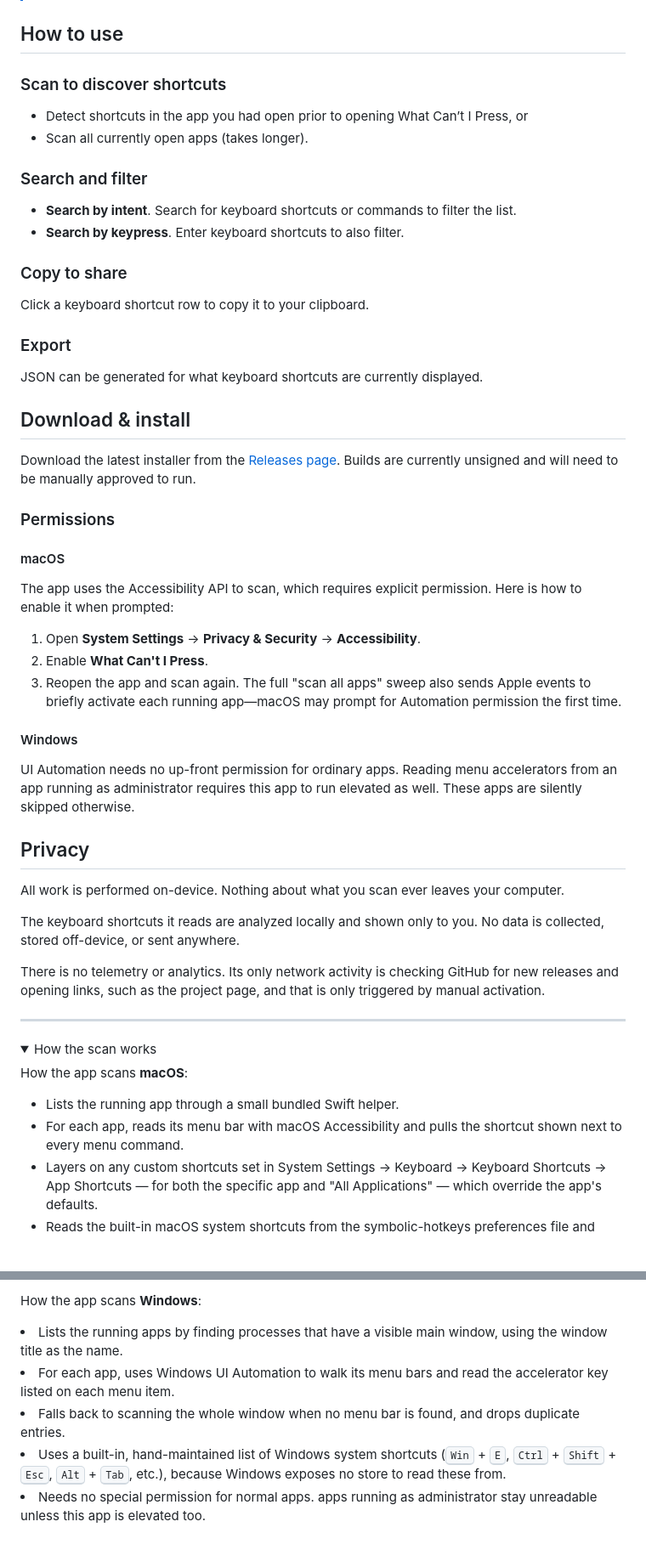
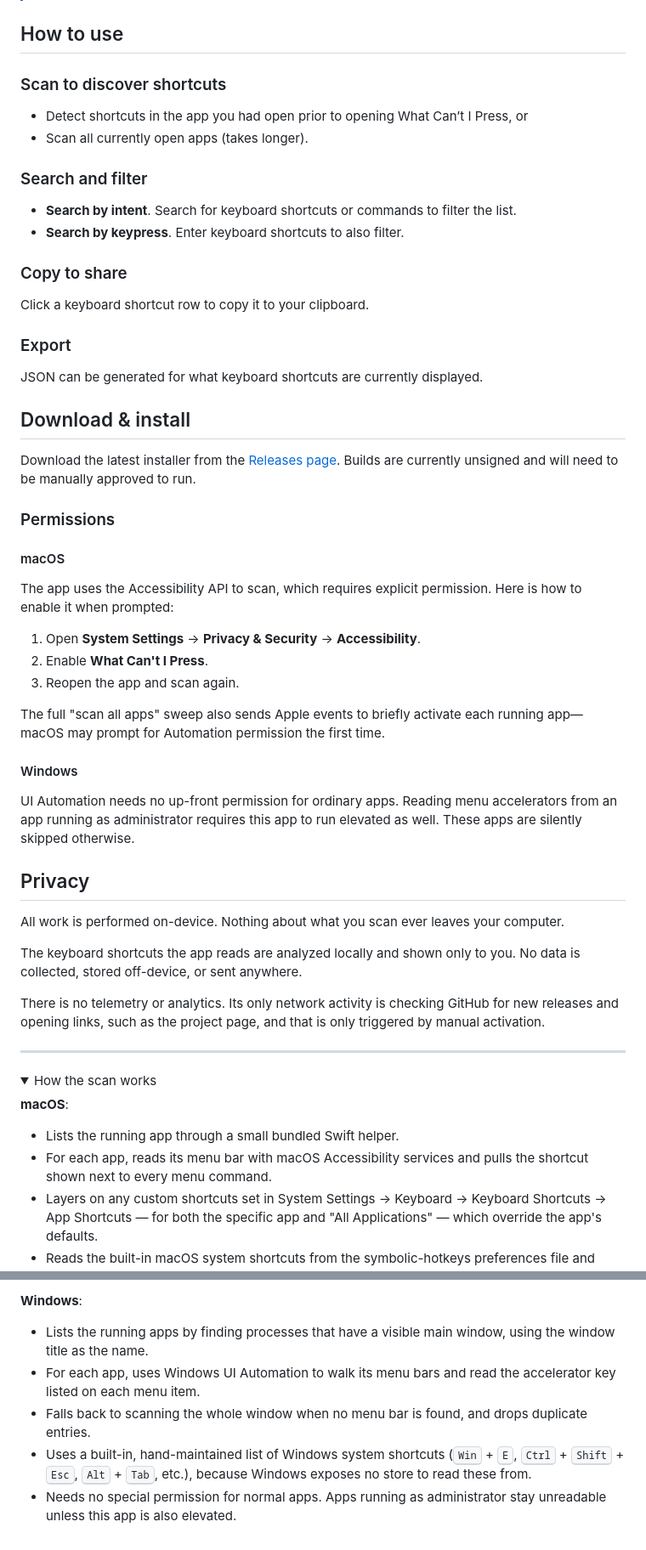
Before and after one commit to ericwbailey/what-cant-i-press, a Markdown page: README.md, 2 parts joined by grey strips. Shown at 85% size. GitHub-like rendering; folded sections open; blank space fills up the shorter version.

```diff
--- a/README.md
+++ b/README.md
@@ -13,37 +13,51 @@ For example, h is often used to toggle open help dialogs. h is also the most
 > This app cannot not detect **all** keyboard shortcuts. This is because some keyboard shortcuts can be implemented in a way that scanning cannot detect. **Treat the app as a starting point**.
 
 ## How to use
+
 ### Scan to discover shortcuts
+
 - Detect shortcuts in the app you had open prior to opening What Can’t I Press, or
 - Scan all currently open apps (takes longer).
+
 ### Search and filter
+
 - **Search by intent**. Search for keyboard shortcuts or commands to filter the list.
 - **Search by keypress**. Enter keyboard shortcuts to also filter.
+
 ### Copy to share
+
 Click a keyboard shortcut row to copy it to your clipboard.
+
 ### Export
+
 JSON can be generated for what keyboard shortcuts are currently displayed.
+
 ## Download & install
+
 Download the latest installer from the [Releases page](https://github.com/ericwbailey/what-cant-i-press/releases/latest). Builds are currently unsigned and will need to be manually approved to run.
+
 ### Permissions
+
 #### macOS
+
 The app uses the Accessibility API to scan, which requires explicit permission.
 Here is how to enable it when prompted:
 
 1. Open **System Settings** → **Privacy & Security** → **Accessibility**.
 2. Enable **What Can't I Press**.
 3. Reopen the app and scan again.
-The full "scan all apps" sweep also sends Apple events to briefly activate each
-running app—macOS may prompt for Automation permission the first time.
+
+The full "scan all apps" sweep also sends Apple events to briefly activate each running app—macOS may prompt for Automation permission the first time.
+
 #### Windows
-UI Automation needs no up-front permission for ordinary apps. Reading menu
-accelerators from an app running as administrator requires this app
-to run elevated as well. These apps are silently skipped otherwise.
+
+UI Automation needs no up-front permission for ordinary apps. Reading menu accelerators from an app running as administrator requires this app to run elevated as well. These apps are silently skipped otherwise.
 
 ## Privacy
+
 All work is performed on-device. Nothing about what you scan ever leaves your computer.
 
-The keyboard shortcuts it reads are analyzed locally and shown only to you. No data is collected, stored off-device, or sent anywhere.
+The keyboard shortcuts the app reads are analyzed locally and shown only to you. No data is collected, stored off-device, or sent anywhere.
 
 There is no telemetry or analytics. Its only network activity is checking GitHub for new releases and opening links, such as the project page, and that is only triggered by manual activation.
 
@@ -53,9 +67,9 @@ There is no telemetry or analytics. Its only network activity is checking GitHub
 <summary>
 How the scan works
 </summary>
-<p>How the app scans <b>macOS</b>:</p>
+<p><b>macOS</b>:</p>
 <ul>
   <li>Lists the running app through a small bundled Swift helper.</li>
-  <li>For each app, reads its menu bar with macOS Accessibility and pulls the shortcut shown next to every menu command.</li>
+  <li>For each app, reads its menu bar with macOS Accessibility services and pulls the shortcut shown next to every menu command.</li>
   <li>Layers on any custom shortcuts set in System Settings → Keyboard → Keyboard Shortcuts → App Shortcuts — for both the specific app and "All Applications" — which override the app's defaults.</li>
   <li>Reads the built-in macOS system shortcuts from the symbolic-hotkeys preferences file and decodes each into a key, modifiers, and a plain-English label.</li>
@@ -63,9 +77,10 @@ How the scan works
 </ul>
-<p>How the app scans <b>Windows</b>:</p>
+<p><b>Windows</b>:</p>
+<ul>
   <li>Lists the running apps by finding processes that have a visible main window, using the window title as the name.</li>
   <li>For each app, uses Windows UI Automation to walk its menu bars and read the accelerator key listed on each menu item.</li>
   <li>Falls back to scanning the whole window when no menu bar is found, and drops duplicate entries.</li>
   <li>Uses a built-in, hand-maintained list of Windows system shortcuts (<kbd>Win</kbd> + <kbd>E</kbd>, <kbd>Ctrl</kbd> + <kbd>Shift</kbd> + <kbd>Esc</kbd>, <kbd>Alt</kbd> + <kbd>Tab</kbd>, etc.), because Windows exposes no store to read these from.</li>
-  <li>Needs no special permission for normal apps. apps running as administrator stay unreadable unless this app is elevated too.</li>
+  <li>Needs no special permission for normal apps. Apps running as administrator stay unreadable unless this app is also elevated.</li>
 </ul>
 </details>
```
Also changed, not shown: other parts of README.md (+2 -2 lines).
